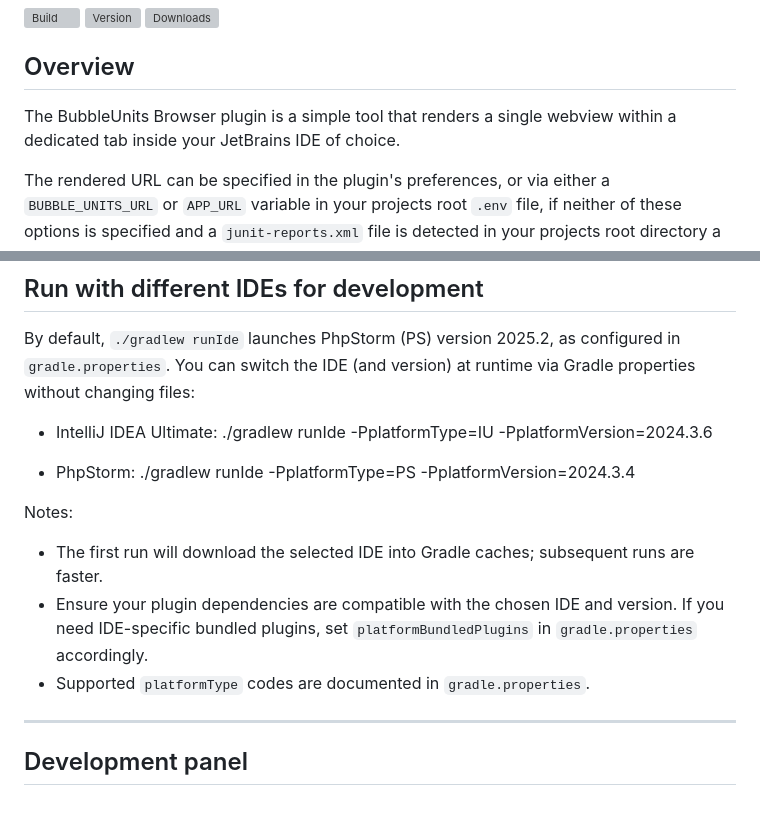
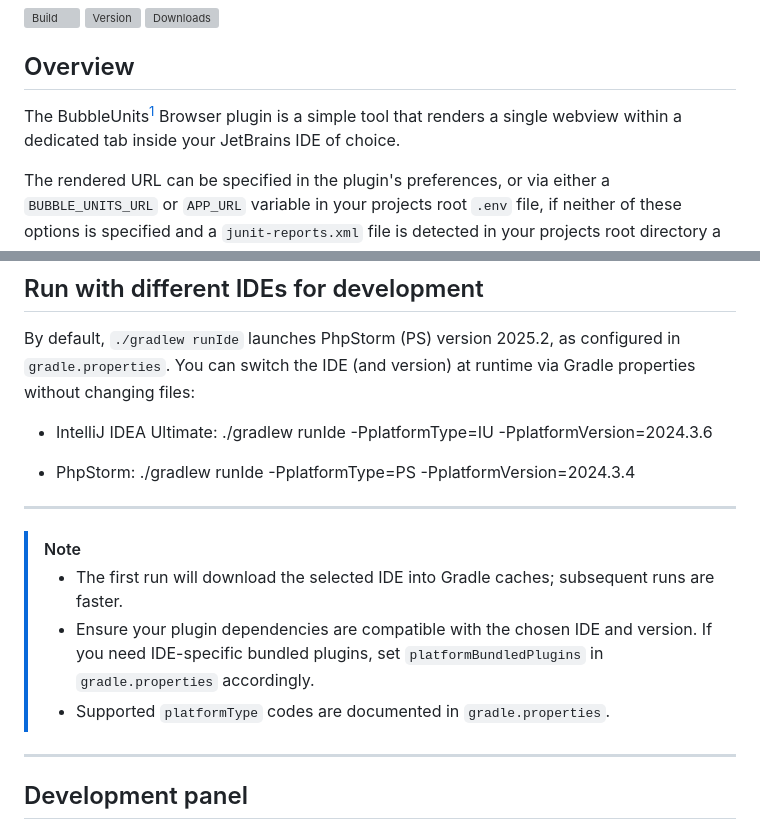
Before and after one commit to deanhowe/intellij-platform-bubble-units-plugin, a Markdown page: README.md, 2 parts joined by grey strips. Drawn GitHub-style; grey boxes are pictures that could not be loaded.

```diff
--- a/README.md
+++ b/README.md
@@ -4,7 +4,7 @@
 
 ## Overview
 
-The BubbleUnits Browser plugin is a simple tool that renders a single webview within a dedicated tab inside your JetBrains IDE of choice.
+The BubbleUnits[^1] Browser plugin is a simple tool that renders a single webview within a dedicated tab inside your JetBrains IDE of choice.
 
 The rendered URL can be specified in the plugin's preferences, or via either a `BUBBLE_UNITS_URL` or `APP_URL` variable in your projects root `.env` file, if neither of these options is specified and a `junit-reports.xml` file is detected in your projects root directory a [BubbleUnits](https://deanhowe.github.io/php-bubbleunit-reports/) graph is shown.
 
@@ -150,10 +150,12 @@ You can switch the IDE (and version) at runtime via Gradle properties without ch
 - PhpStorm:
   ./gradlew runIde -PplatformType=PS -PplatformVersion=2024.3.4
 
-Notes:
-- The first run will download the selected IDE into Gradle caches; subsequent runs are faster.
-- Ensure your plugin dependencies are compatible with the chosen IDE and version. If you need IDE-specific bundled plugins, set `platformBundledPlugins` in `gradle.properties` accordingly.
-- Supported `platformType` codes are documented in `gradle.properties`.
+---
+
+> [!NOTE]
+> - The first run will download the selected IDE into Gradle caches; subsequent runs are faster.
+> - Ensure your plugin dependencies are compatible with the chosen IDE and version. If you need IDE-specific bundled plugins, set `platformBundledPlugins` in `gradle.properties` accordingly.
+> - Supported `platformType` codes are documented in `gradle.properties`.
 
 ---
 
```
Also changed, not shown: other parts of README.md (+9 -1 lines).
